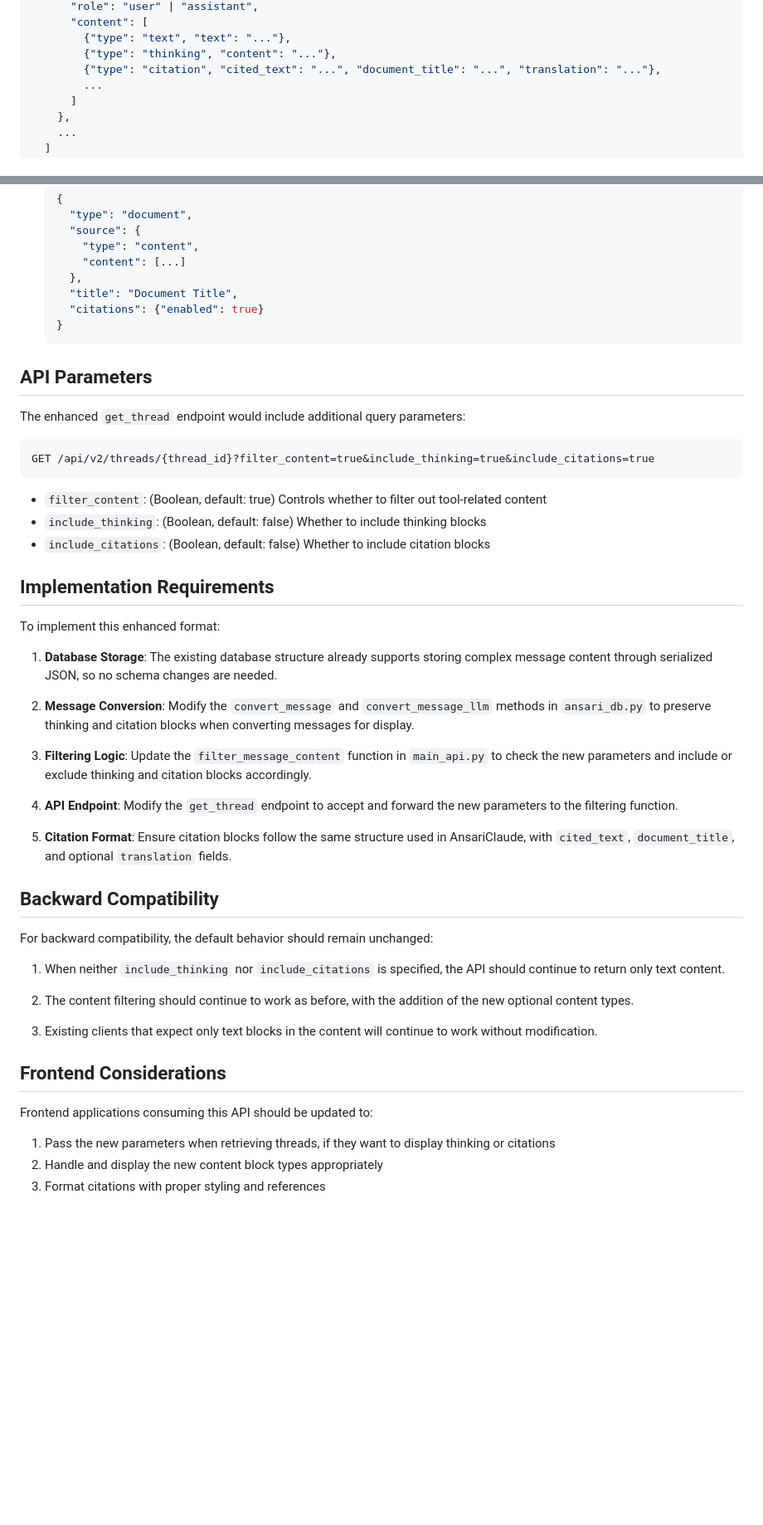
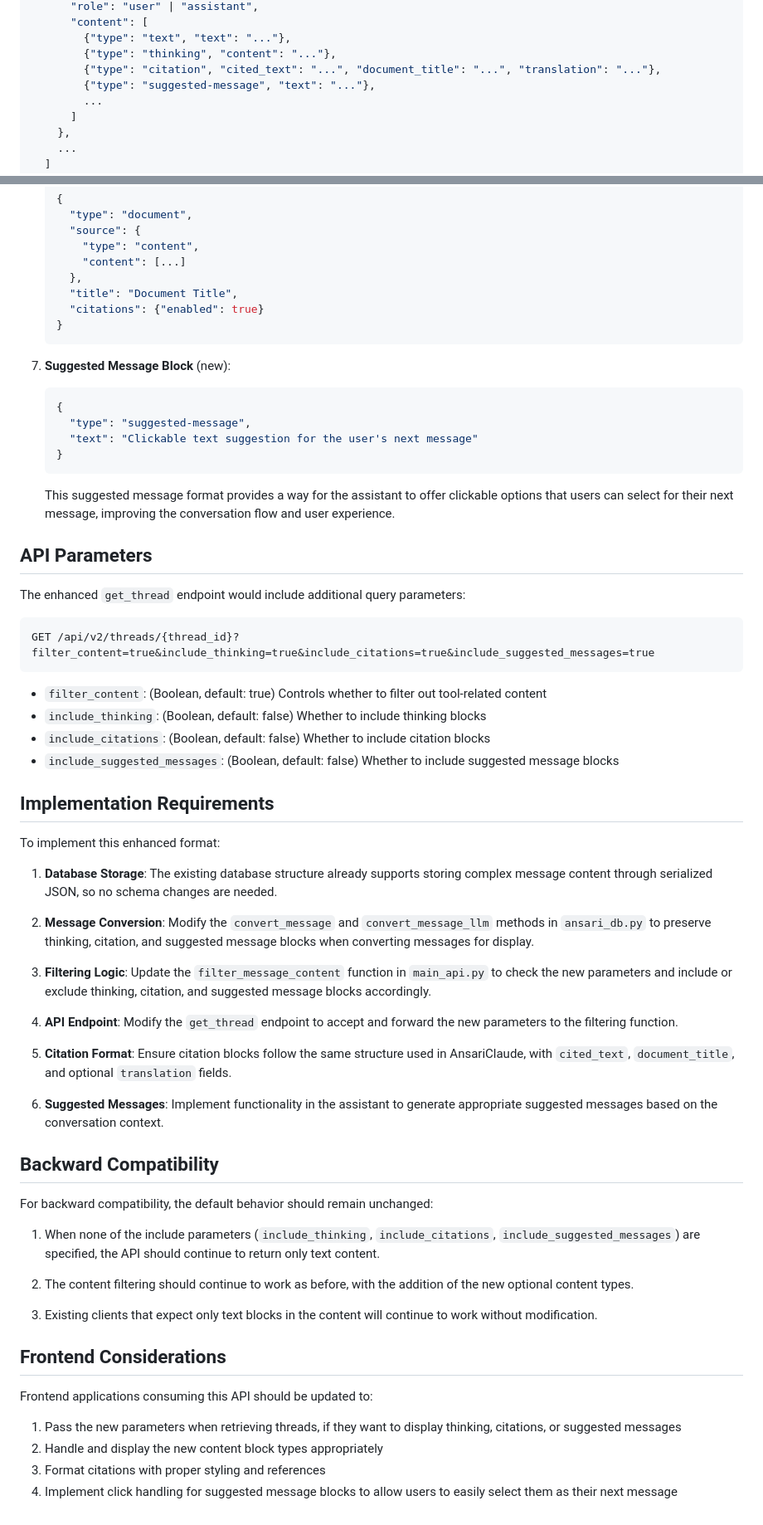
Before and after one commit to ansari-project/ansari-backend, a Markdown page: docs/thread_format.md, 2 parts joined by grey strips. Shown: that part at 83% size. GitHub-like rendering; blank space fills up the shorter version.

Commit message:
Add suggested-message type to thread format specification

````diff
--- a/docs/thread_format.md
+++ b/docs/thread_format.md
@@ -33,6 +33,7 @@ The enhanced format extends the message content structure to include additional
         {"type": "text", "text": "..."},
         {"type": "thinking", "content": "..."},
         {"type": "citation", "cited_text": "...", "document_title": "...", "translation": "..."},
+        {"type": "suggested-message", "text": "..."},
         ...
       ]
     },
@@ -100,17 +101,28 @@ The enhanced format extends the message content structure to include additional
    }
    ```
 
+7. **Suggested Message Block** (new):
+   ```json
+   {
+     "type": "suggested-message",
+     "text": "Clickable text suggestion for the user's next message"
+   }
+   ```
+
+   This suggested message format provides a way for the assistant to offer clickable options that users can select for their next message, improving the conversation flow and user experience.
+
 ## API Parameters
 
 The enhanced `get_thread` endpoint would include additional query parameters:
 
 ```
-GET /api/v2/threads/{thread_id}?filter_content=true&include_thinking=true&include_citations=true
+GET /api/v2/threads/{thread_id}?filter_content=true&include_thinking=true&include_citations=true&include_suggested_messages=true
 ```
 
 - `filter_content`: (Boolean, default: true) Controls whether to filter out tool-related content
 - `include_thinking`: (Boolean, default: false) Whether to include thinking blocks
 - `include_citations`: (Boolean, default: false) Whether to include citation blocks
+- `include_suggested_messages`: (Boolean, default: false) Whether to include suggested message blocks
 
 ## Implementation Requirements
 
@@ -118,19 +130,21 @@ To implement this enhanced format:
 
 1. **Database Storage**: The existing database structure already supports storing complex message content through serialized JSON, so no schema changes are needed.
 
-2. **Message Conversion**: Modify the `convert_message` and `convert_message_llm` methods in `ansari_db.py` to preserve thinking and citation blocks when converting messages for display.
+2. **Message Conversion**: Modify the `convert_message` and `convert_message_llm` methods in `ansari_db.py` to preserve thinking, citation, and suggested message blocks when converting messages for display.
 
-3. **Filtering Logic**: Update the `filter_message_content` function in `main_api.py` to check the new parameters and include or exclude thinking and citation blocks accordingly.
+3. **Filtering Logic**: Update the `filter_message_content` function in `main_api.py` to check the new parameters and include or exclude thinking, citation, and suggested message blocks accordingly.
 
 4. **API Endpoint**: Modify the `get_thread` endpoint to accept and forward the new parameters to the filtering function.
 
 5. **Citation Format**: Ensure citation blocks follow the same structure used in AnsariClaude, with `cited_text`, `document_title`, and optional `translation` fields.
 
+6. **Suggested Messages**: Implement functionality in the assistant to generate appropriate suggested messages based on the conversation context.
+
 ## Backward Compatibility
 
 For backward compatibility, the default behavior should remain unchanged:
 
-1. When neither `include_thinking` nor `include_citations` is specified, the API should continue to return only text content.
+1. When none of the include parameters (`include_thinking`, `include_citations`, `include_suggested_messages`) are specified, the API should continue to return only text content.
 
 2. The content filtering should continue to work as before, with the addition of the new optional content types.
 
@@ -140,6 +154,7 @@ For backward compatibility, the default behavior should remain unchanged:
 
 Frontend applications consuming this API should be updated to:
 
-1. Pass the new parameters when retrieving threads, if they want to display thinking or citations
+1. Pass the new parameters when retrieving threads, if they want to display thinking, citations, or suggested messages
 2. Handle and display the new content block types appropriately
 3. Format citations with proper styling and references
+4. Implement click handling for suggested message blocks to allow users to easily select them as their next message
````
